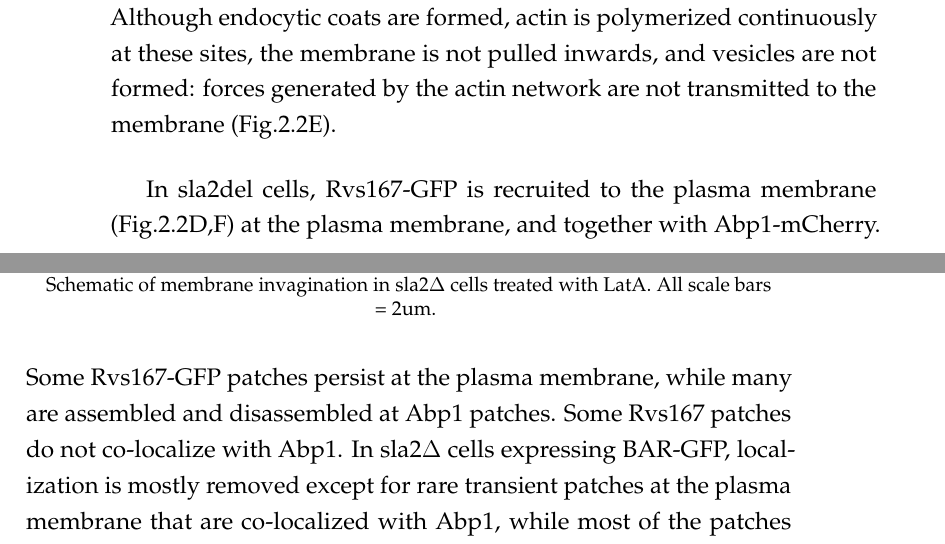
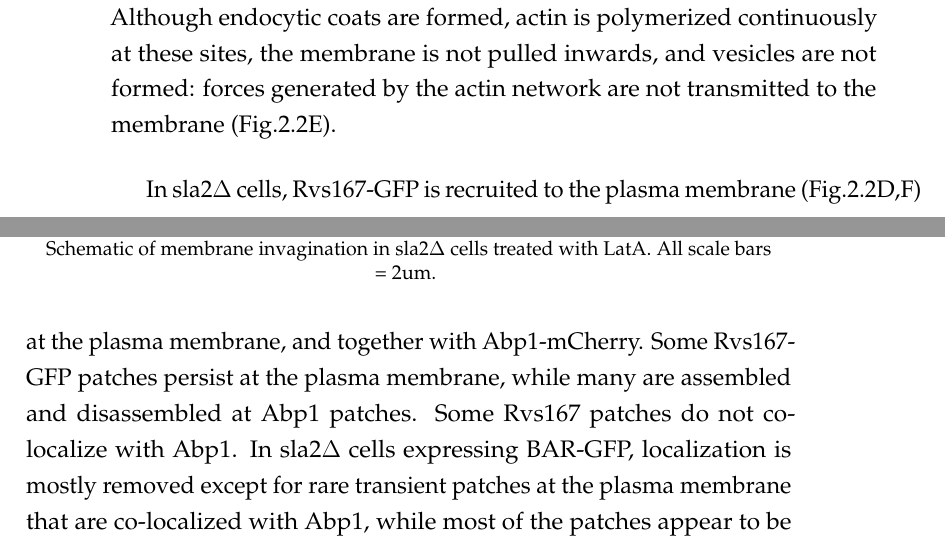
Before and after one commit to deepikaamenon/thesis_2021, a LaTeX thesis (main.tex, which reads Chapters/Results.tex): two parts of pages 45 and 46 of 60, joined at a grey line, cut so that both start at the same text. Compiled offline with pdfLaTeX.

Commit message:
txs auto checkin

```diff
--- a/Chapters/Results.tex
+++ b/Chapters/Results.tex
@@ -72,7 +72,7 @@ The Rvs complex, as has been discussed in section {Intro}, has been identified a
 	\end{figure}
 
 	\vspace{5mm}
-	In sla2del cells, Rvs167-GFP is recruited to the plasma membrane (Fig.2.2D,F) at the plasma membrane, and together with Abp1-mCherry. Some Rvs167-GFP patches persist at the plasma membrane, while many are assembled and disassembled at Abp1 patches. Some Rvs167 patches do not co-localize with Abp1. In sla2$\Delta$ cells expressing BAR-GFP, localization is mostly removed except for rare transient patches at the plasma membrane that are co-localized with Abp1, while most of the patches appear to be recruited independent of Abp1. Rvs167-GFP and BAR-GFP patches are both dynamic, indicating an interaction exists in both cases that is able to assemble and disassemble Rvs patches at the plasma membrane.
+	In sla2$\Delta$ cells, Rvs167-GFP is recruited to the plasma membrane (Fig.2.2D,F) at the plasma membrane, and together with Abp1-mCherry. Some Rvs167-GFP patches persist at the plasma membrane, while many are assembled and disassembled at Abp1 patches. Some Rvs167 patches do not co-localize with Abp1. In sla2$\Delta$ cells expressing BAR-GFP, localization is mostly removed except for rare transient patches at the plasma membrane that are co-localized with Abp1, while most of the patches appear to be recruited independent of Abp1. Rvs167-GFP and BAR-GFP patches are both dynamic, indicating an interaction exists in both cases that is able to assemble and disassemble Rvs patches at the plasma membrane.
 
 	\subsection{The SH3 domain is able to localize Rvs in an actin and curvature-independent manner}
 
```
